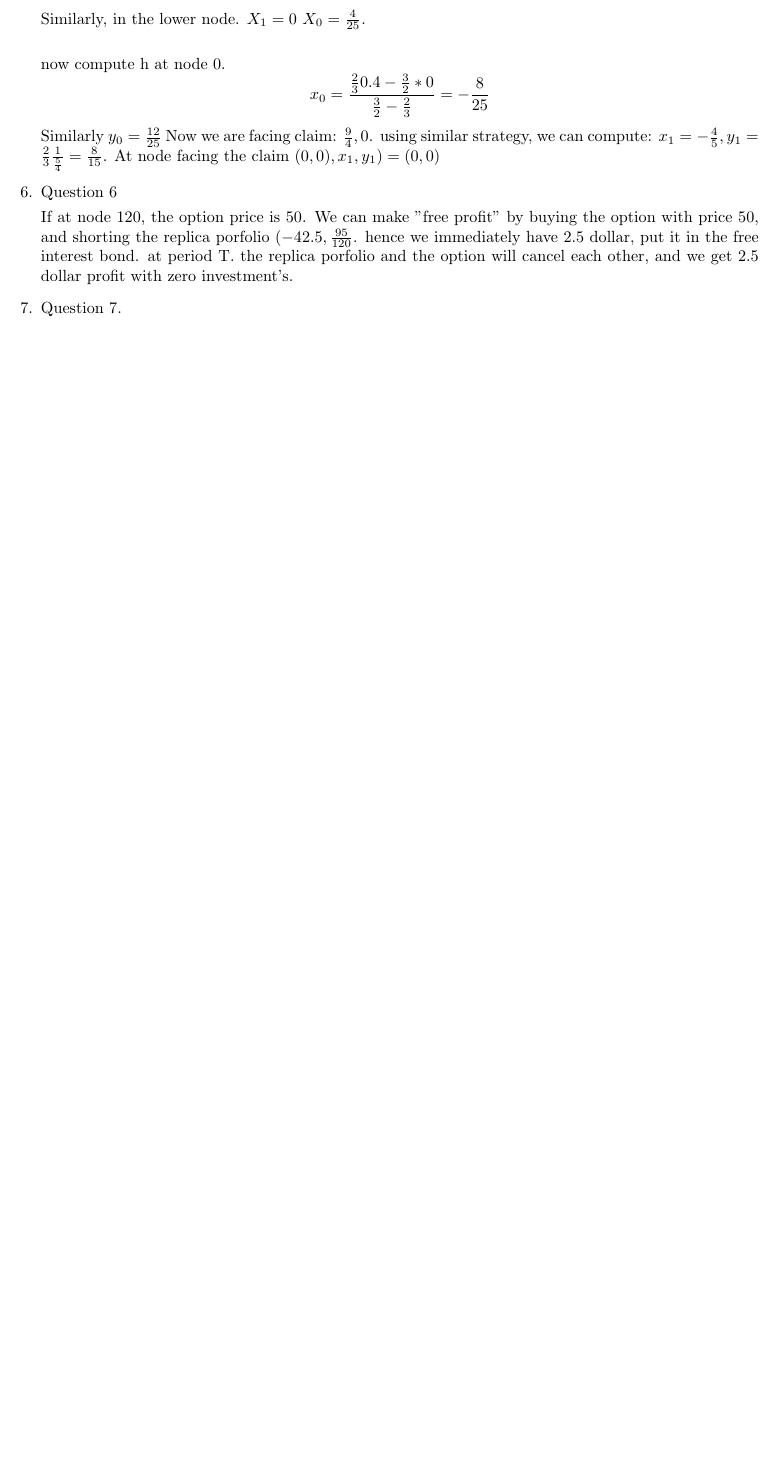
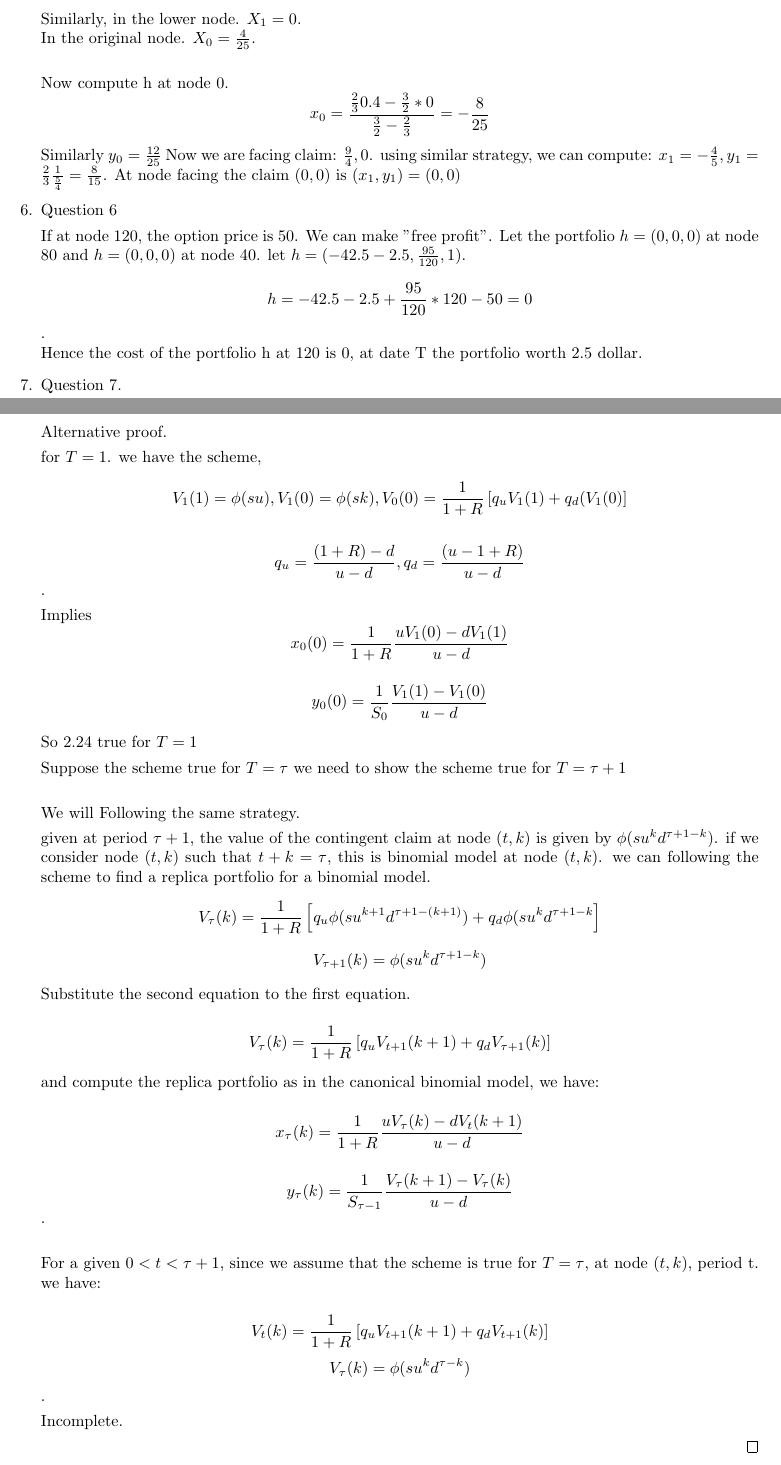
Before and after one commit to Callmebyyourname1992/E780, a LaTeX book (HW.tex): part of page 3 of 5 before the commit and two parts of pages 3 and 6 of 6 after it, the two joined at a grey line, cut so that both start at the same text, the shorter picture padded with empty space. Compiled offline with pdfLaTeX.

Commit message:
Updates from Overleaf

```diff
--- a/HW.tex
+++ b/HW.tex
@@ -203,15 +203,15 @@ $$\phi(\frac{9}{4}) = 1, \phi(1) = 0 , \phi(\frac{4}{9})= 0$$
 
 
 $$\frac{3}{2} = q_u \frac{9}{4} +(1-q_u)*1 \implies q_u = 0.4$$
-Implies $$X_1 = \frac{1}{1+0}0.4 * \frac{9}{4} + 0.6*1 = 0.4$$
-Similarly, in the lower node. $X_1 = 0$
-$X_0 = \frac{4}{25}$.\\
+Implies in the node facing (1,0) $$X_1 = \frac{1}{1+0}0.4 * \frac{9}{4} + 0.6*1 = 0.4$$
+Similarly, in the lower node. $X_1 = 0$.\\
+In the original node. $X_0 = \frac{4}{25}$.\\
 
-now compute h at node 0.
+Now compute h at node 0.
 $$x_0 = \frac{\frac{2}{3}0.4-\frac{3}{2}*0}{\frac{3}{2}-\frac{2}{3}} = -\frac{8}{25}$$
 Similarly $y_0 = \frac{12}{25}$
 Now we are facing claim: $\frac{9}{4}, 0$. using similar strategy, we can compute: $x_1 = -\frac{4}{5},y_1= \frac{2}{3} \frac{1}{\frac{5}{4}} = \frac{8}{15}$.
-At node facing the claim $(0,0), x_1,y_1) = (0,0)$
+At node facing the claim $(0,0)$ is $(x_1,y_1) = (0,0)$
 
 
 
@@ -225,8 +225,10 @@ At node facing the claim $(0,0), x_1,y_1) = (0,0)$
 
 \item Question 6
 
-If at node 120, the option price is 50. We can make "free profit" by buying the option with price 50, and shorting the replica porfolio $(-42.5,\frac{95}{120}$. hence we immediately have 2.5 dollar, put it in the free interest bond. at period T. the replica porfolio and the option will cancel each other, and we get 2.5 dollar profit with zero investment’s.
-
+If at node 120, the option price is 50. We can make "free profit".
+Let the portfolio $h =(0,0,0)$ at node 80 and $h=(0,0,0)$ at node 40. let $h=( -42.5 -2.5,\frac{95}{120} , 1)$.
+$$h = -42.5-2.5+\frac{95}{120}*120 - 50 = 0$$.\\
+Hence the cost of the portfolio h at 120 is 0, at date T the portfolio worth 2.5 dollar.
 \item Question 7.
 
 Part A) Prove by induction that for all $n>1$:
@@ -315,20 +323,46 @@ Thus validating this equation's preservation of the identity of $V_0(0)$\\
 
 
 
+Alternative proof.
 
+for $T=1$.
+we have the scheme, $$V_1(1) = \phi(su), V_1(0) = \phi(sk), V_0(0) = \frac{1}{1+R}\left[q_uV_1(1)+q_d(V_1(0)\right]$$
 
+$$q_u = \frac{(1+R)-d}{u-d}, q_d = \frac{(u- 1+R)}{u-d}$$.
 
-2.8
+Implies $$x_0(0)= \frac{1}{1+R}\frac{uV_1(0)-dV_1(1)}{u-d}$$
 
+$$y_0(0)= \frac{1}{S_0}\frac{V_1(1)-V_1(0)}{u-d}$$
 
+So 2.24 true for $T=1$
 
+Suppose the scheme true for $T=\tau$
+we need to show the scheme true for $T=\tau+1$\\
 
+We will Following the same strategy.
 
+given at period $\tau +1$, the value of the contingent claim at node $(t,k)$  is given by $\phi(su^kd^{\tau+1 - k})$.
+if we consider node $(t,k)$ such that $t+k = \tau$, this is binomial model at node $(t,k)$. we can following the scheme to find a replica portfolio for a binomial model.
+$$V_{\tau}(k) = \frac{1}{1+R}\left[q_u\phi(su^{k+1} d^{\tau+1-(k+1)})+q_d\phi(su^{k}d^{\tau +1 -k}\right]$$
+$$V_{\tau+1}(k) = \phi(su^kd^{\tau+1-k})$$
 
+Substitute the second equation to the first equation.
 
+$$V_{\tau}(k) = \frac{1}{1+R}\left[q_uV_{t+1}(k+1)+q_dV_{\tau +1}(k)\right]$$
 
+and compute the replica portfolio as in the canonical binomial model, we have:
 
+$$x_{\tau}(k) = \frac{1}{1+R} \frac{uV_{\tau}(k) -dV_t(k+1)}{u-d}$$
 
+$$y_{\tau}(k) = \frac{1}{S_{\tau-1}}\frac{V_{\tau}(k+1)-V_{\tau}(k)}{u-d}$$.\\
+
+For a given $0<t<\tau +1$,
+since we assume that the scheme is true for $T=\tau$, at node $(t,k)$, period t. we have:
+
+$$V_{t}(k) = \frac{1}{1+R}\left[q_uV_{t+1}(k+1)+q_dV_{t +1}(k)\right]$$
+$$V_{\tau}(k) = \phi(su^kd^{\tau-k})$$.
+
+Incomplete.
 
 
 
```
Also changed, not shown: HW.tex (20 more changed lines).
